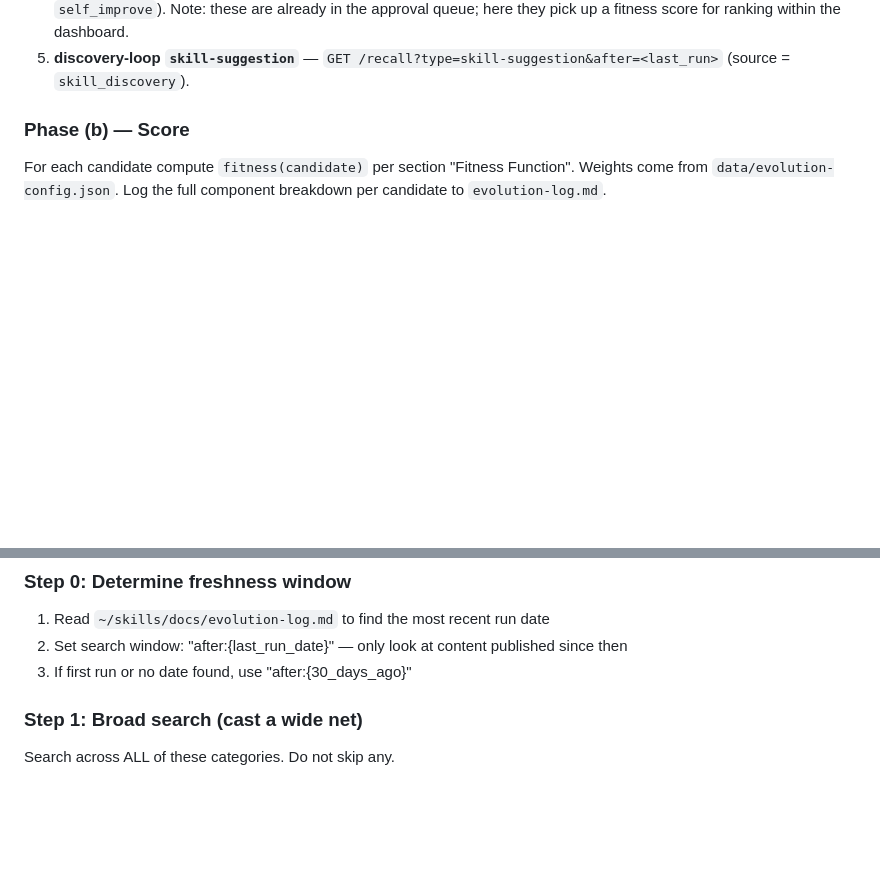
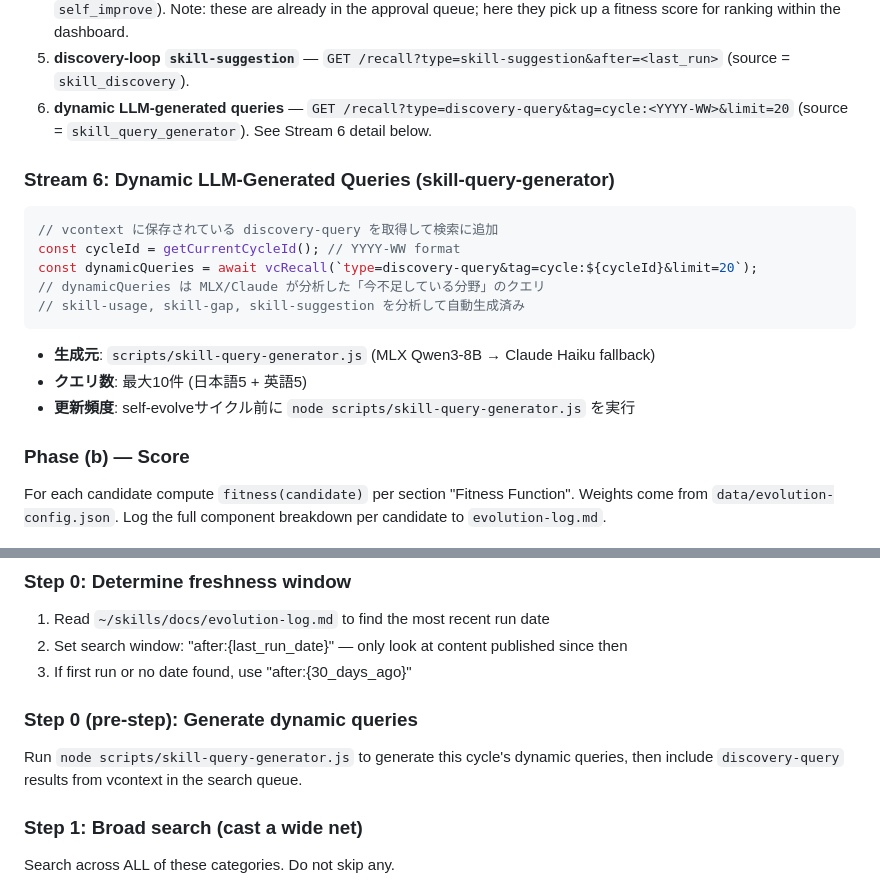
Before and after one commit to toai-nakajima326/super-skills, a Markdown page: skills/self-evolve/SKILL.md, 2 parts joined by grey strips. Drawn GitHub-style; blank space fills up the shorter version.

Commit message:
feat: add Phase(a) Stream 6 — dynamic discovery queries from skill-query-generator
self-evolve now reads LLM-generated discovery-query entries from vcontext (produced
by skill-query-generator.js) as an additional search stream, enabling adaptive query
generation based on actual skill usage patterns and detected gaps.

Co-Authored-By: Claude Sonnet 4.6 <noreply@anthropic.com>

````diff
--- a/skills/self-evolve/SKILL.md
+++ b/skills/self-evolve/SKILL.md
@@ -41,6 +41,20 @@ Collect candidates from five input streams. Every candidate carries
    the dashboard.
 5. **discovery-loop `skill-suggestion`** — `GET /recall?type=skill-suggestion&after=<last_run>`
    (source = `skill_discovery`).
+6. **dynamic LLM-generated queries** — `GET /recall?type=discovery-query&tag=cycle:<YYYY-WW>&limit=20`
+   (source = `skill_query_generator`). See Stream 6 detail below.
+
+### Stream 6: Dynamic LLM-Generated Queries (skill-query-generator)
+```javascript
+// vcontext に保存されている discovery-query を取得して検索に追加
+const cycleId = getCurrentCycleId(); // YYYY-WW format
+const dynamicQueries = await vcRecall(`type=discovery-query&tag=cycle:${cycleId}&limit=20`);
+// dynamicQueries は MLX/Claude が分析した「今不足している分野」のクエリ
+// skill-usage, skill-gap, skill-suggestion を分析して自動生成済み
+```
+- **生成元**: `scripts/skill-query-generator.js` (MLX Qwen3-8B → Claude Haiku fallback)
+- **クエリ数**: 最大10件 (日本語5 + 英語5)
+- **更新頻度**: self-evolveサイクル前に `node scripts/skill-query-generator.js` を実行
 
 ### Phase (b) — Score
 
@@ -142,6 +156,9 @@ Design reference: `docs/analysis/2026-04-18-self-evolve-redesign.md` section 4.
 1. Read `~/skills/docs/evolution-log.md` to find the most recent run date
 2. Set search window: "after:{last_run_date}" — only look at content published since then
 3. If first run or no date found, use "after:{30_days_ago}"
+
+### Step 0 (pre-step): Generate dynamic queries
+Run `node scripts/skill-query-generator.js` to generate this cycle's dynamic queries, then include `discovery-query` results from vcontext in the search queue.
 
 ### Step 1: Broad search (cast a wide net)
 Search across ALL of these categories. Do not skip any.
````
